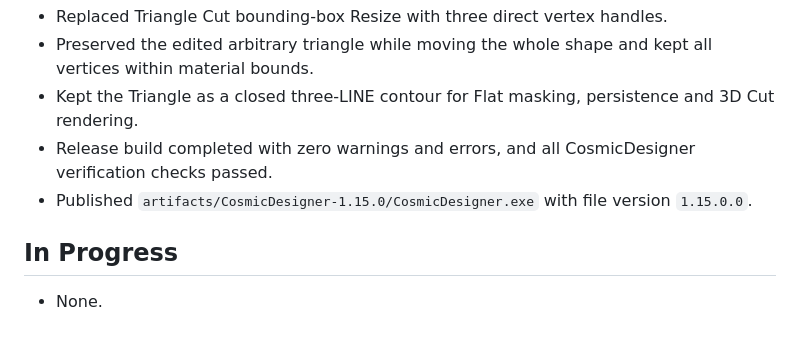
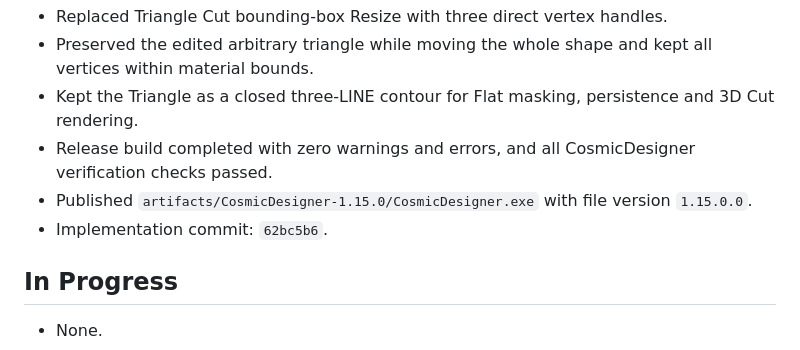
Before and after one commit to boyhon/CosmicDesigner, a Markdown page: docs/project/PROJECT_STATUS.md, the part around the change. Drawn GitHub-style.

Commit message:
docs: link CR-030 implementation commit

```diff
--- a/docs/project/PROJECT_STATUS.md
+++ b/docs/project/PROJECT_STATUS.md
@@ -237,6 +237,7 @@ CosmicDesigner 1.15.0 implements all registered CRs through CR-030. Triangle Cut
 - Kept the Triangle as a closed three-LINE contour for Flat masking, persistence and 3D Cut rendering.
 - Release build completed with zero warnings and errors, and all CosmicDesigner verification checks passed.
 - Published `artifacts/CosmicDesigner-1.15.0/CosmicDesigner.exe` with file version `1.15.0.0`.
+- Implementation commit: `62bc5b6`.
 
 ## In Progress
 
```
Also changed, not shown: 2 other files.
